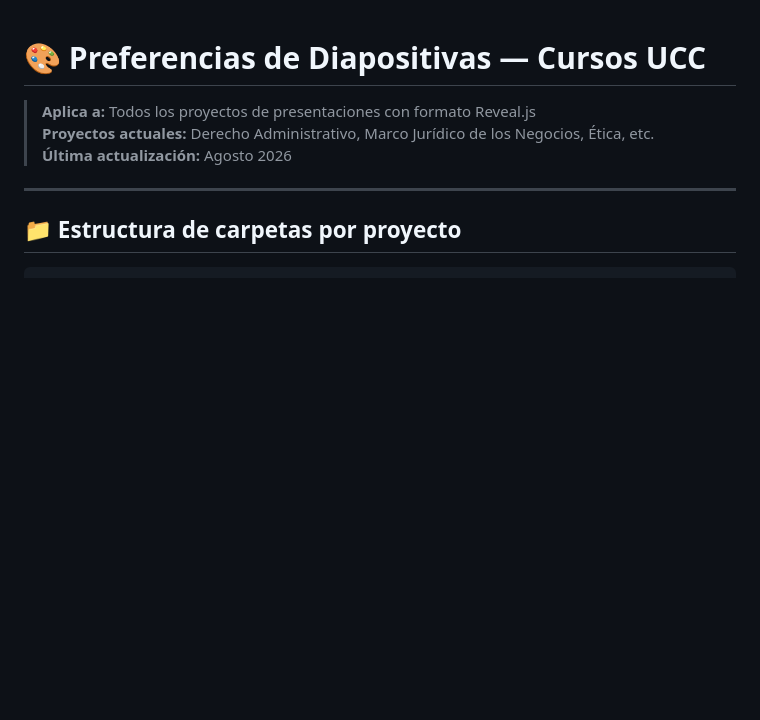
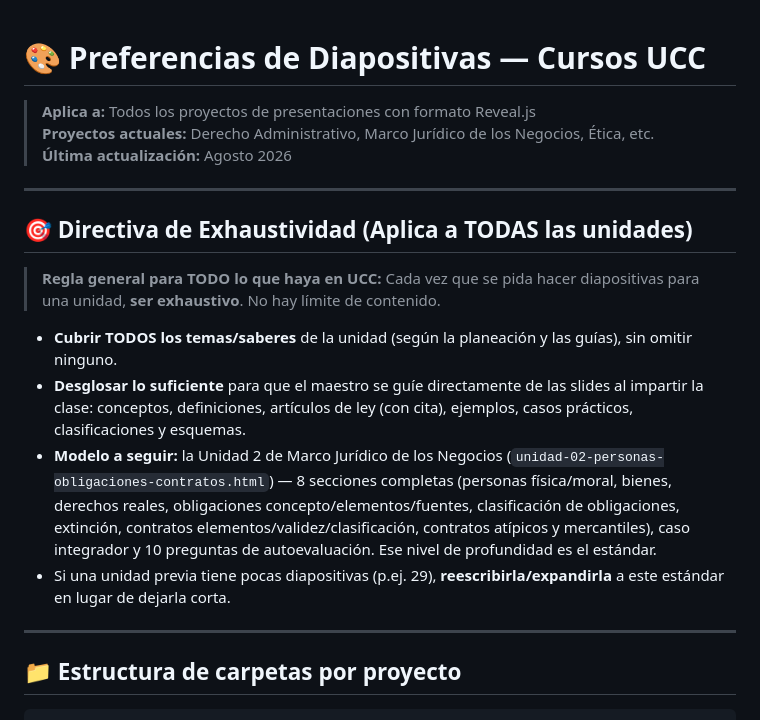
Before and after one commit to sergiocortina/clase, a Markdown page: .agents/PREFERENCES-DIAPOSITIVAS-UCC.md, the part around the change. GitHub-like rendering; blank space fills up the shorter version.

Commit message:
docs: agregar directiva de exhaustividad para diapositivas de unidades UCC
Regla general: ser exhaustivo y cubrir todos los saberes de la unidad, desglosando lo suficiente para que el maestro se guie de las slides. Modelo: Unidad 2 de Marco Juridico.

```diff
--- a/.agents/PREFERENCES-DIAPOSITIVAS-UCC.md
+++ b/.agents/PREFERENCES-DIAPOSITIVAS-UCC.md
@@ -3,6 +3,17 @@
 > **Aplica a:** Todos los proyectos de presentaciones con formato Reveal.js
 > **Proyectos actuales:** Derecho Administrativo, Marco Jurídico de los Negocios, Ética, etc.
 > **Última actualización:** Agosto 2026
+
+---
+
+## 🎯 Directiva de Exhaustividad (Aplica a TODAS las unidades)
+
+> **Regla general para TODO lo que haya en UCC:** Cada vez que se pida hacer diapositivas para una unidad, **ser exhaustivo**. No hay límite de contenido.
+
+- **Cubrir TODOS los temas/saberes** de la unidad (según la planeación y las guías), sin omitir ninguno.
+- **Desglosar lo suficiente** para que el maestro se guíe directamente de las slides al impartir la clase: conceptos, definiciones, artículos de ley (con cita), ejemplos, casos prácticos, clasificaciones y esquemas.
+- **Modelo a seguir:** la Unidad 2 de Marco Jurídico de los Negocios (`unidad-02-personas-obligaciones-contratos.html`) — 8 secciones completas (personas física/moral, bienes, derechos reales, obligaciones concepto/elementos/fuentes, clasificación de obligaciones, extinción, contratos elementos/validez/clasificación, contratos atípicos y mercantiles), caso integrador y 10 preguntas de autoevaluación. Ese nivel de profundidad es el estándar.
+- Si una unidad previa tiene pocas diapositivas (p.ej. 29), **reescribirla/expandirla** a este estándar en lugar de dejarla corta.
 
 ---
 
```
